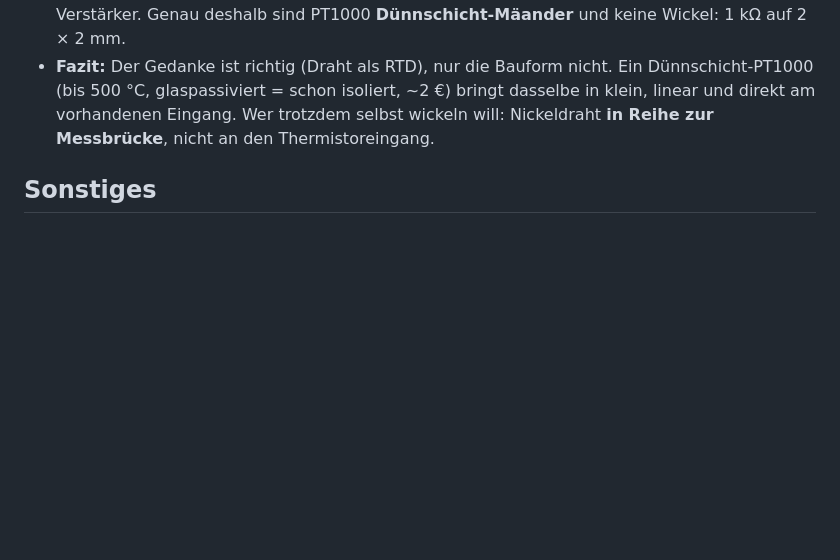
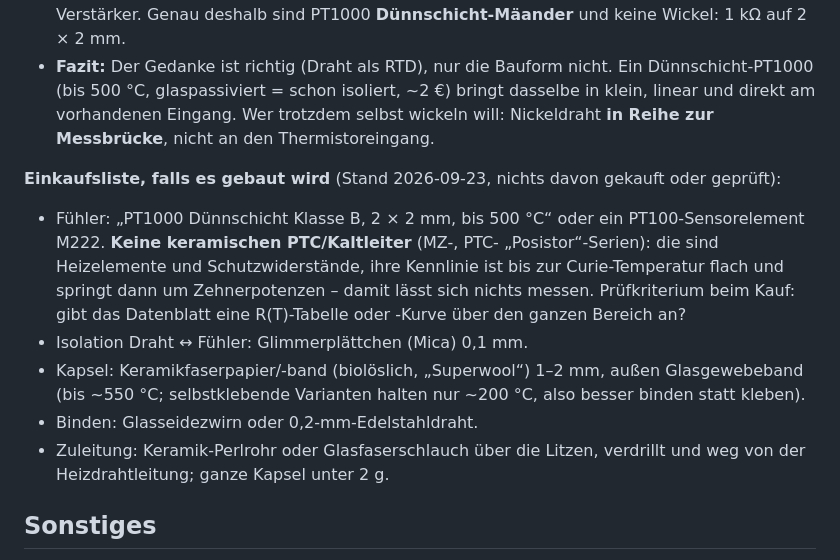
Before and after one commit to vheinitz/foamcut, a Markdown page: idee/zukunft.md, the part around the change. GitHub-like rendering; blank space fills up the shorter version.

Commit message:
zukunft.md: Einkaufsliste fuer den Drahtfuehler, Abgrenzung zu Keramik-PTC
Keramische PTC/Kaltleiter (MZ-Serien) sind Heizelemente/Schutzwiderstaende
mit Sprungkennlinie - nicht messtauglich; Pruefkriterium ist eine R(T)-Kurve
ueber den ganzen Bereich. Dazu Materialien fuer Isolation und Kapsel.

Co-Authored-By: Claude Opus 5 (1M context) <noreply@anthropic.com>
Claude-Session: https://claude.ai/code/session_01QNkYf1gq316zPTRfzf4ecE

```diff
--- a/idee/zukunft.md
+++ b/idee/zukunft.md
@@ -263,6 +263,22 @@ Stromisolierung. Welchen Draht nehme ich dafür mit großer R-Schwankung von T?
   trotzdem selbst wickeln will: Nickeldraht **in Reihe zur Messbrücke**, nicht
   an den Thermistoreingang.
 
+**Einkaufsliste, falls es gebaut wird** (Stand 2026-09-23, nichts davon
+gekauft oder geprüft):
+- Fühler: „PT1000 Dünnschicht Klasse B, 2 × 2 mm, bis 500 °C“ oder ein
+  PT100-Sensorelement M222. **Keine keramischen PTC/Kaltleiter** (MZ-, PTC-
+  „Posistor“-Serien): die sind Heizelemente und Schutzwiderstände, ihre
+  Kennlinie ist bis zur Curie-Temperatur flach und springt dann um Zehnerpotenzen
+  – damit lässt sich nichts messen. Prüfkriterium beim Kauf: gibt das
+  Datenblatt eine R(T)-Tabelle oder -Kurve über den ganzen Bereich an?
+- Isolation Draht ↔ Fühler: Glimmerplättchen (Mica) 0,1 mm.
+- Kapsel: Keramikfaserpapier/-band (biolöslich, „Superwool“) 1–2 mm, außen
+  Glasgewebeband (bis ~550 °C; selbstklebende Varianten halten nur ~200 °C,
+  also besser binden statt kleben).
+- Binden: Glasseidezwirn oder 0,2-mm-Edelstahldraht.
+- Zuleitung: Keramik-Perlrohr oder Glasfaserschlauch über die Litzen,
+  verdrillt und weg von der Heizdrahtleitung; ganze Kapsel unter 2 g.
+
 ## Sonstiges
 - Karton-Prototypen-Bausatz (Lasercutter) parallel zum Schaumschneider.
 - Winde mit Drehzahlregelung für reproduzierbare Rampenstarts.
```
